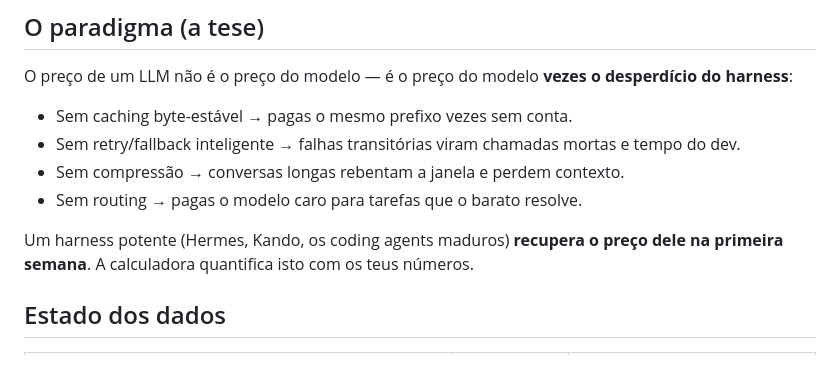
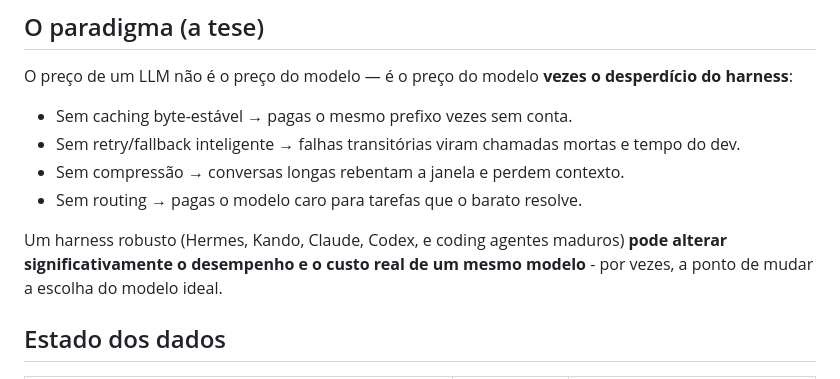
Before and after one commit to emilzo/harness-compass, a Markdown page: README.pt.md, the part around the change. Drawn GitHub-style.

Commit message:
Revise descrição do harness no README.pt.md
Atualiza a descrição do harness para refletir melhorias de desempenho e custo.

```diff
--- a/README.pt.md
+++ b/README.pt.md
@@ -55,7 +55,7 @@ O preço de um LLM não é o preço do modelo — é o preço do modelo **vezes
 - Sem compressão → conversas longas rebentam a janela e perdem contexto.
 - Sem routing → pagas o modelo caro para tarefas que o barato resolve.
 
-Um harness potente (Hermes, Kando, os coding agents maduros) **recupera o preço dele na primeira semana**. A calculadora quantifica isto com os teus números.
+Um harness robusto (Hermes, Kando, Claude, Codex, e coding agentes maduros) **pode alterar significativamente o desempenho e o custo real de um mesmo modelo** - por vezes, a ponto de mudar a escolha do modelo ideal.
 
 ## Estado dos dados
 
```
